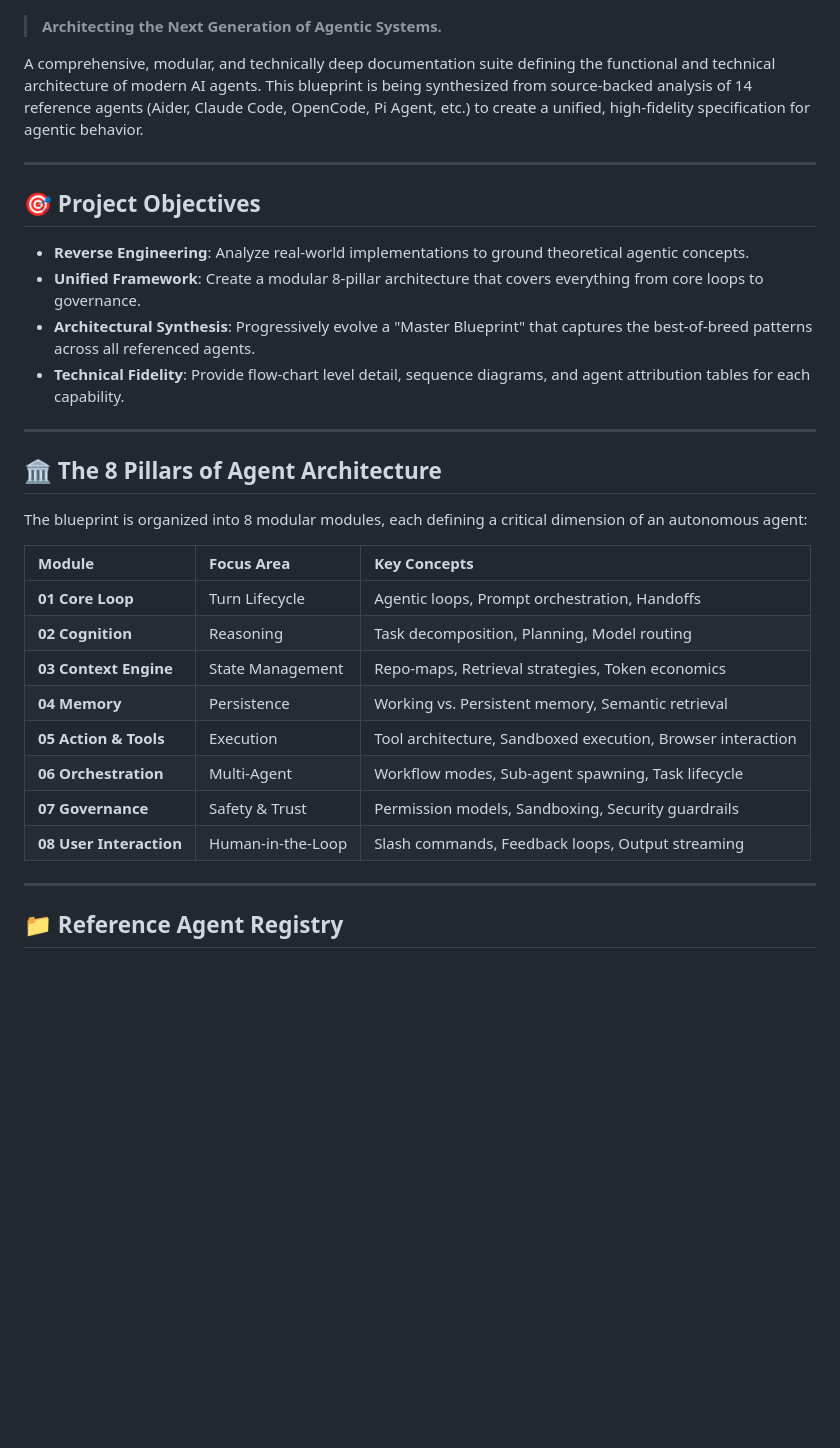
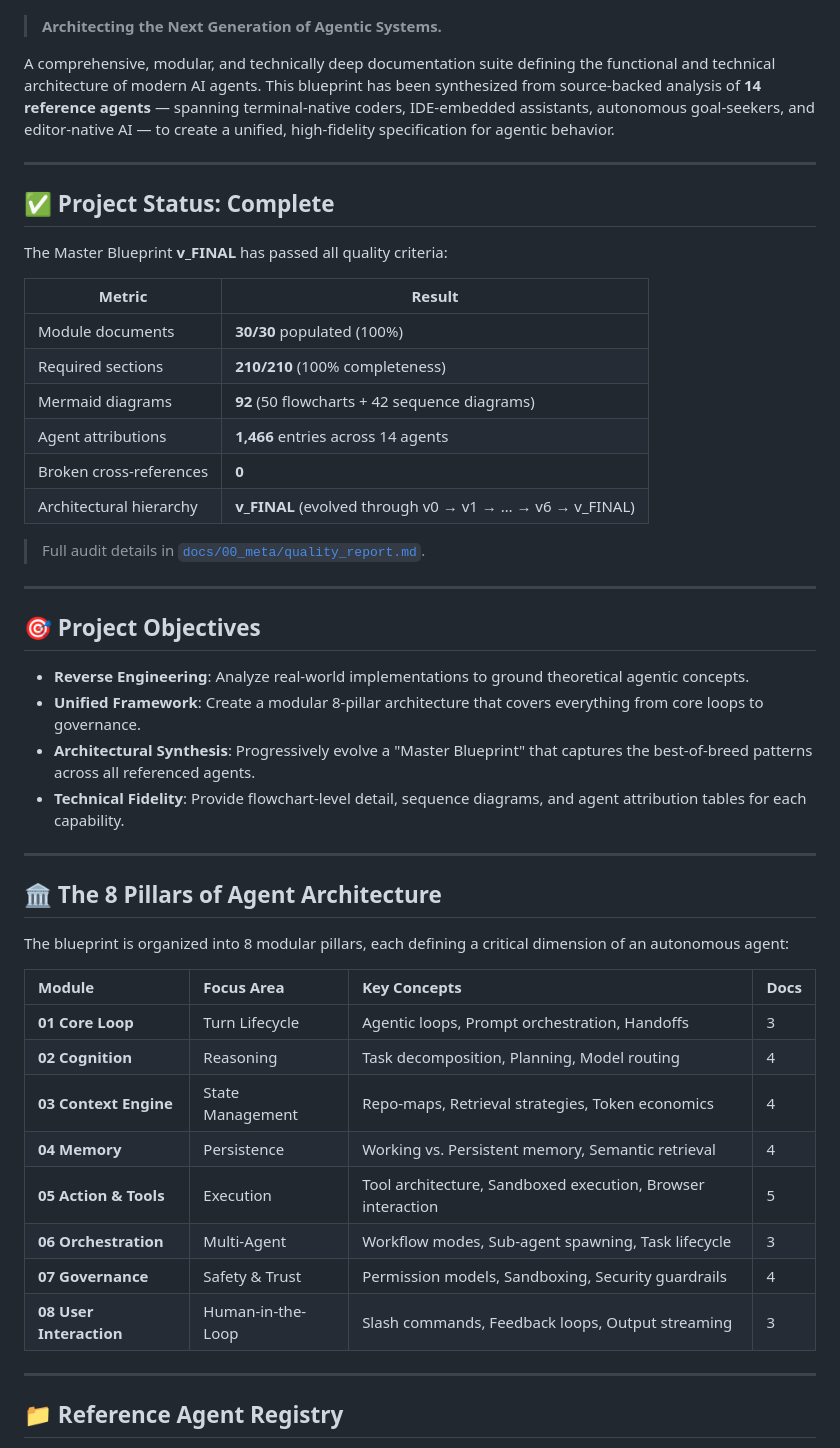
Before and after one commit to deepakdgupta1/agent, a Markdown page: README.md, the part around one of its changes. GitHub-like rendering; blank space fills up the shorter version.

```diff
--- a/README.md
+++ b/README.md
@@ -4,7 +4,24 @@
 
 > **Architecting the Next Generation of Agentic Systems.**
 
-A comprehensive, modular, and technically deep documentation suite defining the functional and technical architecture of modern AI agents. This blueprint is being synthesized from source-backed analysis of 14 reference agents (Aider, Claude Code, OpenCode, Pi Agent, etc.) to create a unified, high-fidelity specification for agentic behavior.
+A comprehensive, modular, and technically deep documentation suite defining the functional and technical architecture of modern AI agents. This blueprint has been synthesized from source-backed analysis of **14 reference agents** — spanning terminal-native coders, IDE-embedded assistants, autonomous goal-seekers, and editor-native AI — to create a unified, high-fidelity specification for agentic behavior.
+
+---
+
+## ✅ Project Status: Complete
+
+The Master Blueprint **v_FINAL** has passed all quality criteria:
+
+| Metric | Result |
+|---|---|
+| Module documents | **30/30** populated (100%) |
+| Required sections | **210/210** (100% completeness) |
+| Mermaid diagrams | **92** (50 flowcharts + 42 sequence diagrams) |
+| Agent attributions | **1,466** entries across 14 agents |
+| Broken cross-references | **0** |
+| Architectural hierarchy | **v_FINAL** (evolved through v0 → v1 → … → v6 → v_FINAL) |
+
+> Full audit details in [`docs/00_meta/quality_report.md`](docs/00_meta/quality_report.md).
 
 ---
 
@@ -13,24 +30,24 @@ A comprehensive, modular, and technically deep documentation suite defining the
 - **Reverse Engineering**: Analyze real-world implementations to ground theoretical agentic concepts.
 - **Unified Framework**: Create a modular 8-pillar architecture that covers everything from core loops to governance.
 - **Architectural Synthesis**: Progressively evolve a "Master Blueprint" that captures the best-of-breed patterns across all referenced agents.
-- **Technical Fidelity**: Provide flow-chart level detail, sequence diagrams, and agent attribution tables for each capability.
+- **Technical Fidelity**: Provide flowchart-level detail, sequence diagrams, and agent attribution tables for each capability.
 
 ---
 
 ## 🏛️ The 8 Pillars of Agent Architecture
 
-The blueprint is organized into 8 modular modules, each defining a critical dimension of an autonomous agent:
+The blueprint is organized into 8 modular pillars, each defining a critical dimension of an autonomous agent:
 
-| Module | Focus Area | Key Concepts |
-| :--- | :--- | :--- |
-| **01 Core Loop** | Turn Lifecycle | Agentic loops, Prompt orchestration, Handoffs |
-| **02 Cognition** | Reasoning | Task decomposition, Planning, Model routing |
-| **03 Context Engine** | State Management | Repo-maps, Retrieval strategies, Token economics |
-| **04 Memory** | Persistence | Working vs. Persistent memory, Semantic retrieval |
-| **05 Action & Tools** | Execution | Tool architecture, Sandboxed execution, Browser interaction |
-| **06 Orchestration** | Multi-Agent | Workflow modes, Sub-agent spawning, Task lifecycle |
-| **07 Governance** | Safety & Trust | Permission models, Sandboxing, Security guardrails |
-| **08 User Interaction** | Human-in-the-Loop | Slash commands, Feedback loops, Output streaming |
+| Module | Focus Area | Key Concepts | Docs |
+| :--- | :--- | :--- | :--- |
+| **01 Core Loop** | Turn Lifecycle | Agentic loops, Prompt orchestration, Handoffs | 3 |
+| **02 Cognition** | Reasoning | Task decomposition, Planning, Model routing | 4 |
+| **03 Context Engine** | State Management | Repo-maps, Retrieval strategies, Token economics | 4 |
+| **04 Memory** | Persistence | Working vs. Persistent memory, Semantic retrieval | 4 |
+| **05 Action & Tools** | Execution | Tool architecture, Sandboxed execution, Browser interaction | 5 |
+| **06 Orchestration** | Multi-Agent | Workflow modes, Sub-agent spawning, Task lifecycle | 3 |
+| **07 Governance** | Safety & Trust | Permission models, Sandboxing, Security guardrails | 4 |
+| **08 User Interaction** | Human-in-the-Loop | Slash commands, Feedback loops, Output streaming | 3 |
 
 ---
 
```
Also changed, not shown: other parts of README.md (+29 -20 lines).
